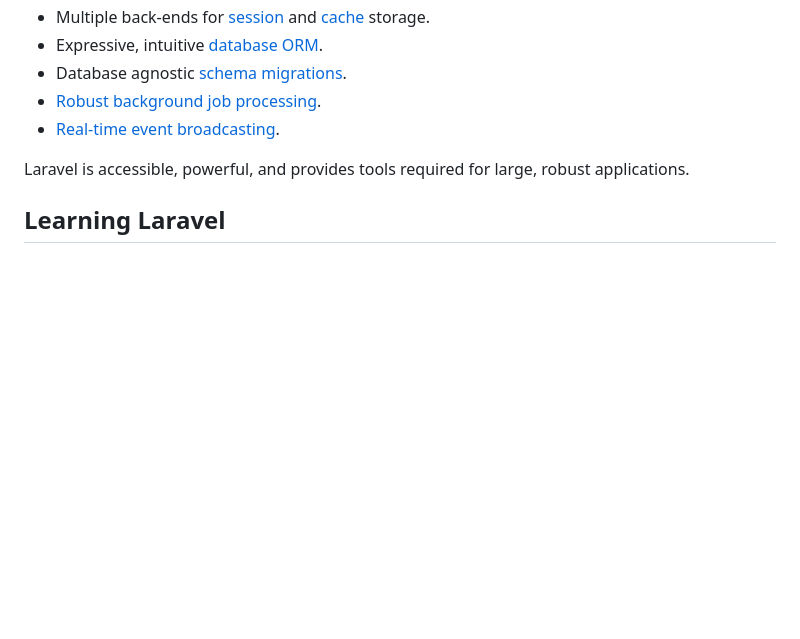
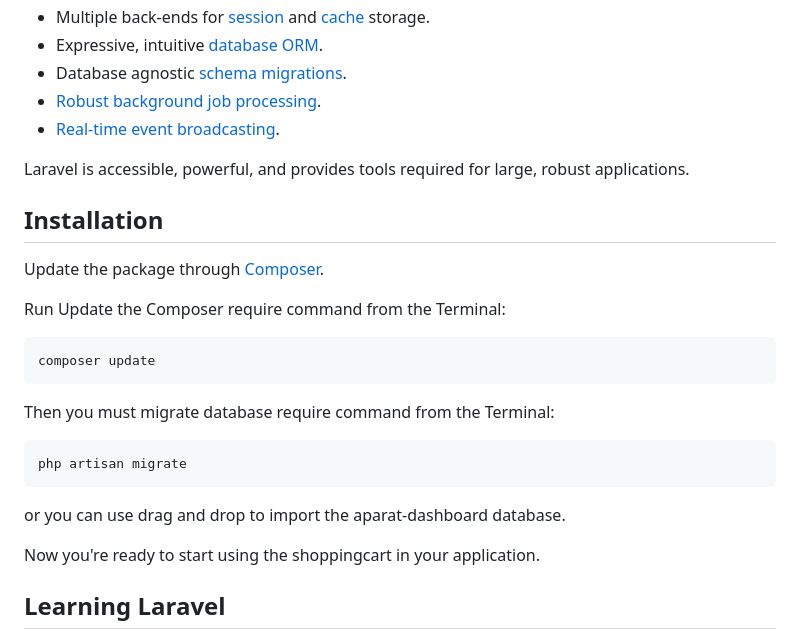
Before and after one commit to syauqinrm/room-dashboard, a Markdown page: README.md, the part around the change. Drawn GitHub-style; blank space fills up the shorter version.

```diff
--- a/README.md
+++ b/README.md
@@ -21,6 +21,21 @@ Laravel is a web application framework with expressive, elegant syntax. We belie
 
 Laravel is accessible, powerful, and provides tools required for large, robust applications.
 
+## Installation
+
+Update the package through [Composer](http://getcomposer.org/).
+
+Run Update the Composer require command from the Terminal:
+
+    composer update
+
+Then you must migrate database require command from the Terminal:
+
+    php artisan migrate
+
+or you can use drag and drop to import the aparat-dashboard database.
+
+Now you're ready to start using the shoppingcart in your application.
 ## Learning Laravel
 
 Laravel has the most extensive and thorough [documentation](https://laravel.com/docs) and video tutorial library of all modern web application frameworks, making it a breeze to get started with the framework.
```
